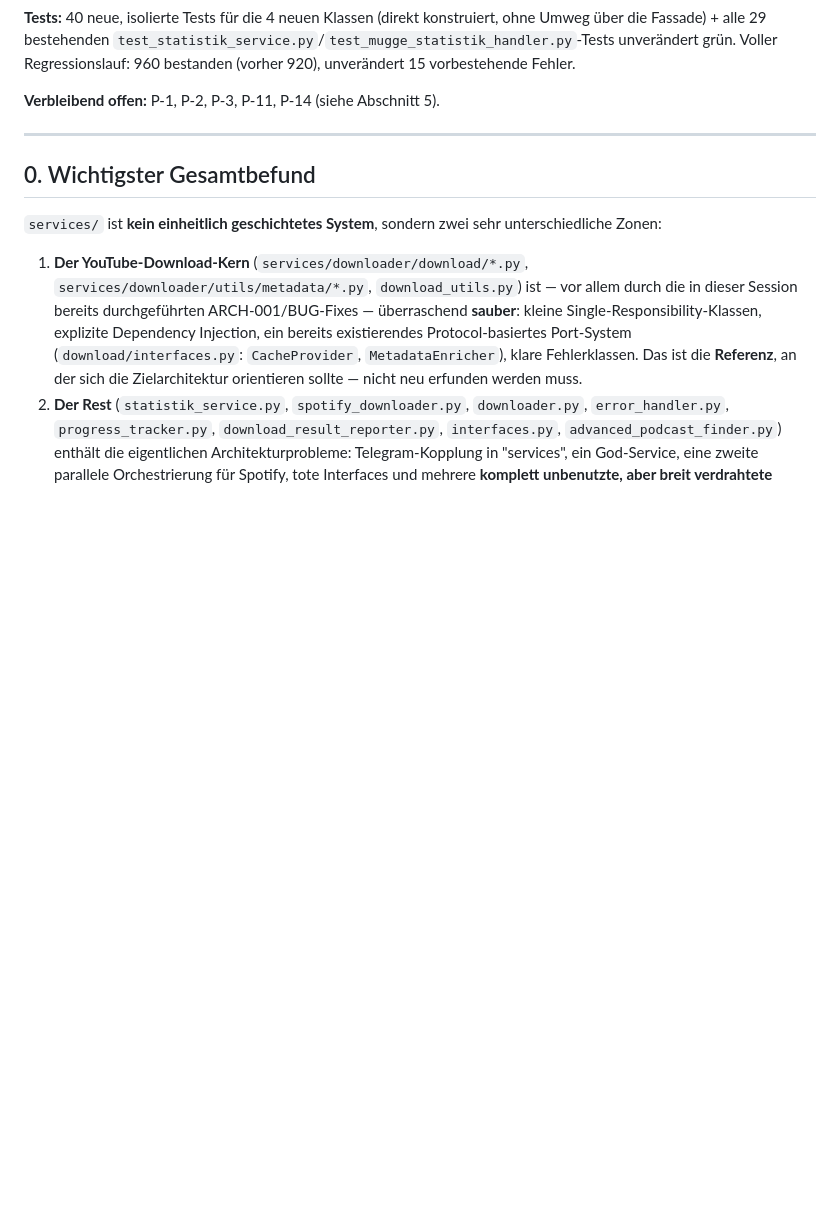
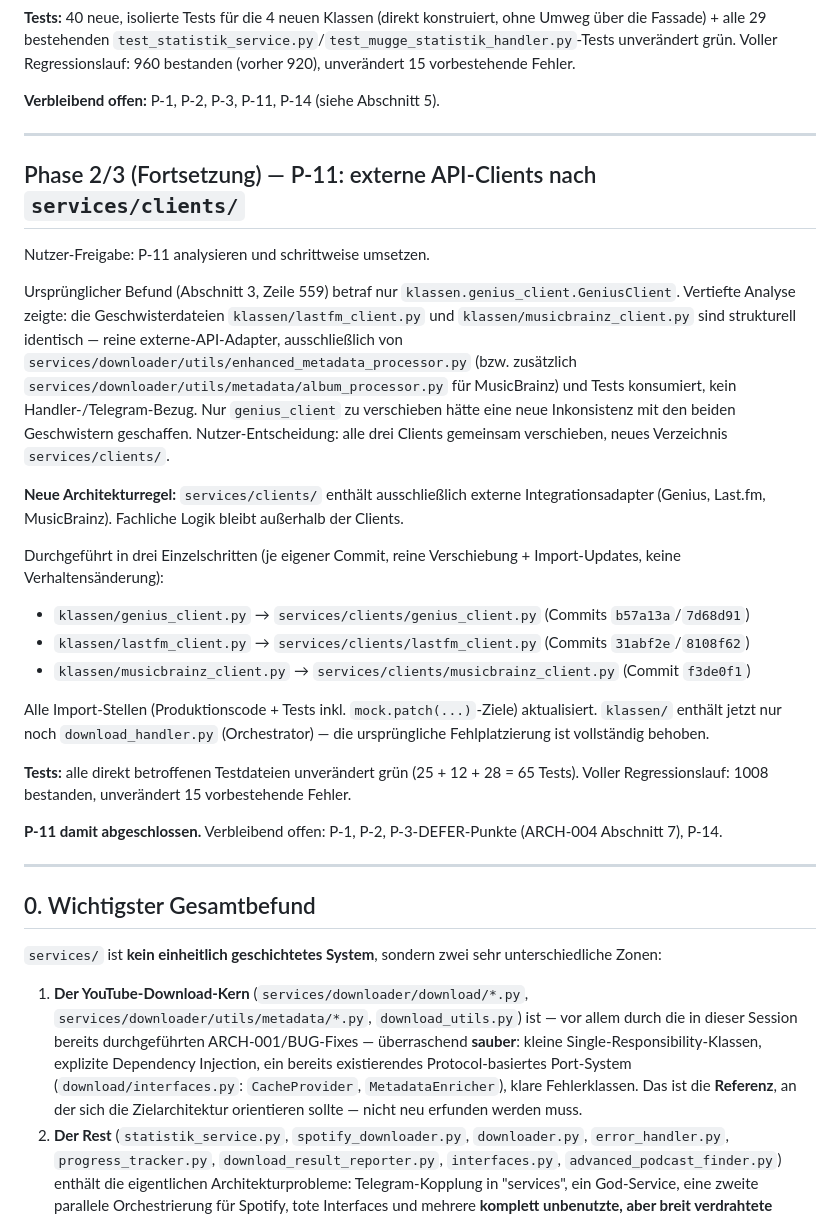
Before and after one commit to dkmd89-dev/musicbot, a Markdown page: docs/MusicBot_ARCH-003_Services_Phase1_Analyse.md, the part around the change. Drawn GitHub-style; blank space fills up the shorter version.

Commit message:
docs: ARCH-003/ENGINEERING_BASELINE - P-11 Abschluss + ARCH-004 Folgeentscheidungen dokumentiert
Status-Updates fuer:
- P-11 (drei externe API-Clients nach services/clients/ verschoben, Commits
  b57a13a..f3de0f1)
- ARCH-004 Section 7 Folgeentscheidungen (is_duplicate/library_path gefixt,
  drei DEFER-Punkte), Commits 7ecc276/10c9322 - war bisher nicht in der
  BASELINE nachgetragen worden

Co-Authored-By: Claude Sonnet 5 <noreply@anthropic.com>

```diff
--- a/docs/MusicBot_ARCH-003_Services_Phase1_Analyse.md
+++ b/docs/MusicBot_ARCH-003_Services_Phase1_Analyse.md
@@ -100,6 +100,50 @@ unverändert grün. Voller Regressionslauf: 960 bestanden (vorher 920),
 unverändert 15 vorbestehende Fehler.
 
 **Verbleibend offen:** P-1, P-2, P-3, P-11, P-14 (siehe Abschnitt 5).
+
+---
+
+## Phase 2/3 (Fortsetzung) — P-11: externe API-Clients nach `services/clients/`
+
+Nutzer-Freigabe: P-11 analysieren und schrittweise umsetzen.
+
+Ursprünglicher Befund (Abschnitt 3, Zeile 559) betraf nur
+`klassen.genius_client.GeniusClient`. Vertiefte Analyse zeigte: die
+Geschwisterdateien `klassen/lastfm_client.py` und
+`klassen/musicbrainz_client.py` sind strukturell identisch — reine
+externe-API-Adapter, ausschließlich von
+`services/downloader/utils/enhanced_metadata_processor.py` (bzw. zusätzlich
+`services/downloader/utils/metadata/album_processor.py` für MusicBrainz)
+und Tests konsumiert, kein Handler-/Telegram-Bezug. Nur `genius_client` zu
+verschieben hätte eine neue Inkonsistenz mit den beiden Geschwistern
+geschaffen. Nutzer-Entscheidung: alle drei Clients gemeinsam verschieben,
+neues Verzeichnis `services/clients/`.
+
+**Neue Architekturregel:** `services/clients/` enthält ausschließlich
+externe Integrationsadapter (Genius, Last.fm, MusicBrainz). Fachliche
+Logik bleibt außerhalb der Clients.
+
+Durchgeführt in drei Einzelschritten (je eigener Commit, reine
+Verschiebung + Import-Updates, keine Verhaltensänderung):
+
+- `klassen/genius_client.py` → `services/clients/genius_client.py`
+  (Commits `b57a13a`/`7d68d91`)
+- `klassen/lastfm_client.py` → `services/clients/lastfm_client.py`
+  (Commits `31abf2e`/`8108f62`)
+- `klassen/musicbrainz_client.py` → `services/clients/musicbrainz_client.py`
+  (Commit `f3de0f1`)
+
+Alle Import-Stellen (Produktionscode + Tests inkl. `mock.patch(...)`-Ziele)
+aktualisiert. `klassen/` enthält jetzt nur noch `download_handler.py`
+(Orchestrator) — die ursprüngliche Fehlplatzierung ist vollständig
+behoben.
+
+**Tests:** alle direkt betroffenen Testdateien unverändert grün
+(25 + 12 + 28 = 65 Tests). Voller Regressionslauf: 1008 bestanden,
+unverändert 15 vorbestehende Fehler.
+
+**P-11 damit abgeschlossen.** Verbleibend offen: P-1, P-2, P-3-DEFER-Punkte
+(ARCH-004 Abschnitt 7), P-14.
 
 ---
 
```
Also changed, not shown: docs/MusicBot_ENGINEERING_BASELINE.md (+3 -1 lines).
